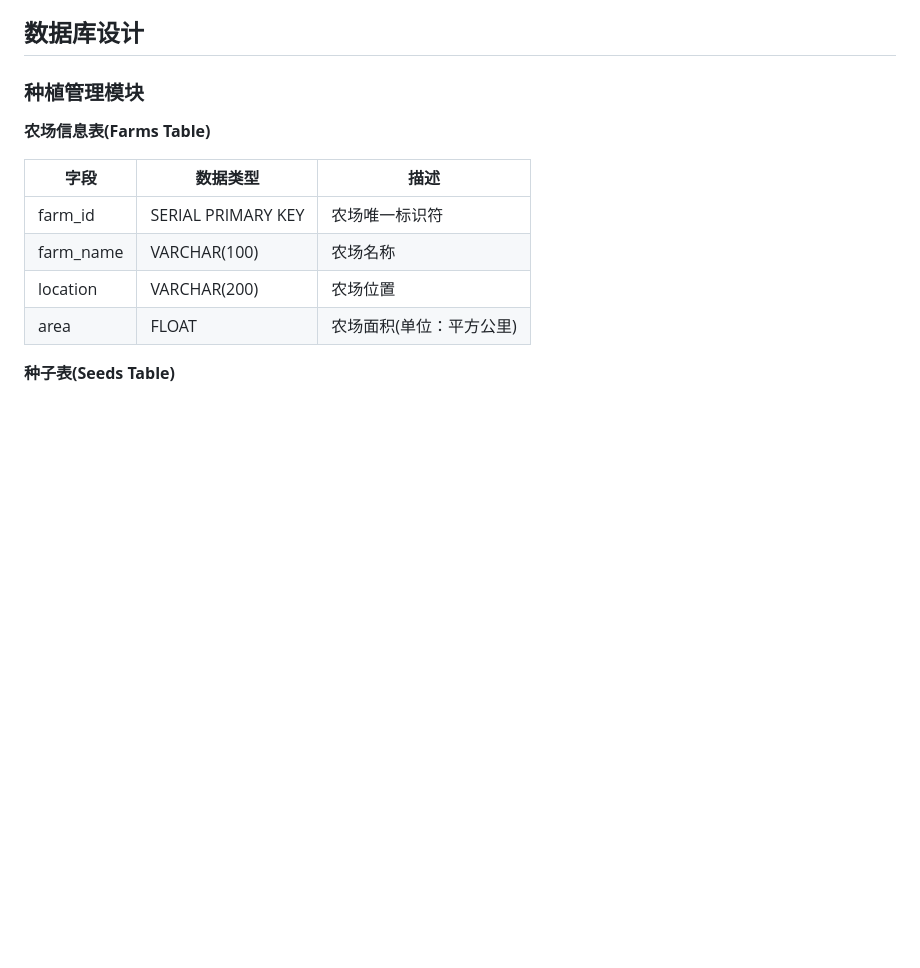
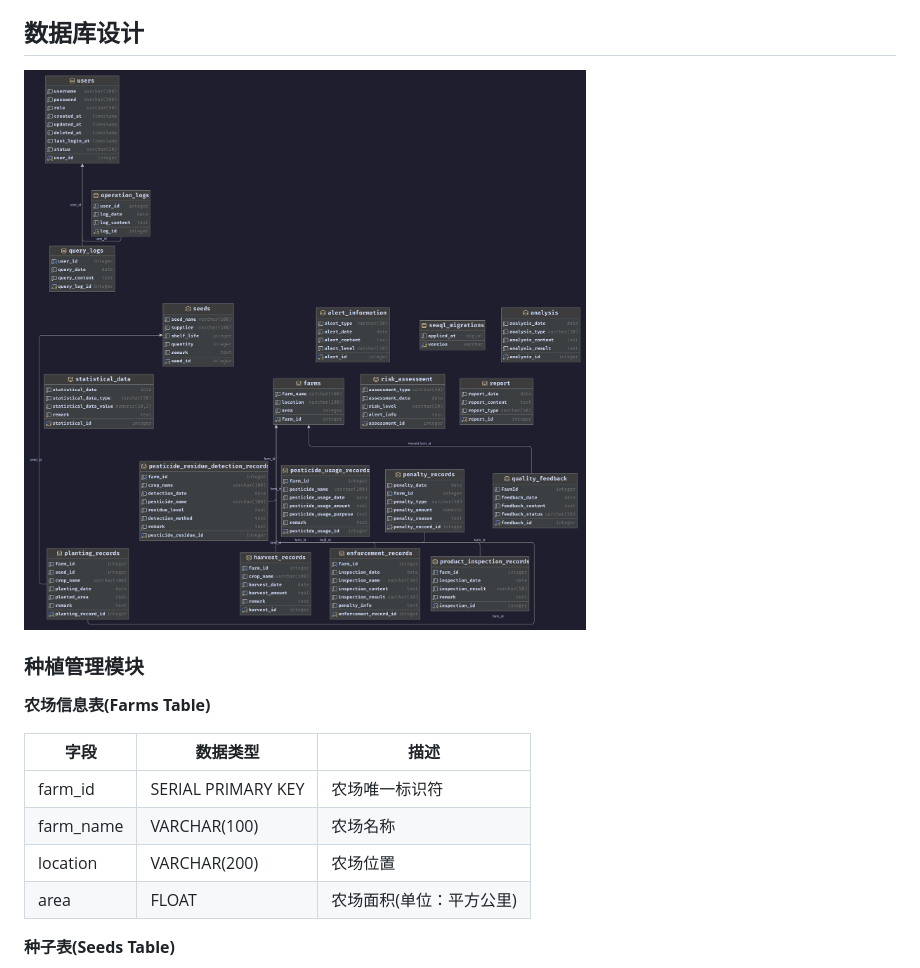
Before and after one commit to Ns2Kracy/GraduationDesign, a Markdown page: README.md, the part around the change. GitHub-like rendering; pictures changed too: images/db_design.png (added); blank space fills up the shorter version.

Commit message:
feat: Add database design image and update dependencies

```diff
--- a/README.md
+++ b/README.md
@@ -14,6 +14,8 @@
 8. **质量反馈与投诉模块**(Quality Feedback and Complaint Module)
 
 ## 数据库设计
+
+![数据库设计](./images/db_design.png)
 
 ### 种植管理模块
 
```
Also changed, not shown: CHANGELOG.md (+3 -0 lines), 4 other files.
